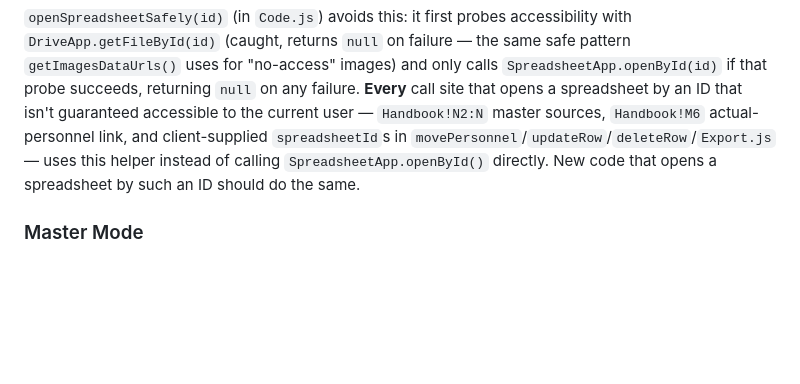
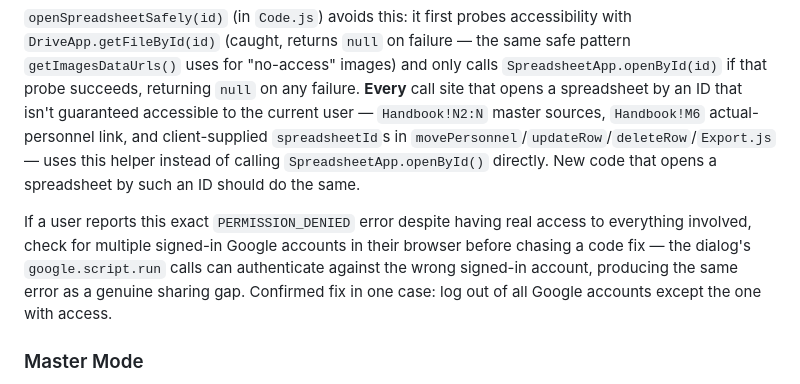
Before and after one commit to oleksiisedun/personnel-database, a Markdown page: CLAUDE.md, the part around the change. Drawn GitHub-style; blank space fills up the shorter version.

Commit message:
Document multi-account browser sessions as a PERMISSION_DENIED cause
A user hit this error despite having real access; the actual fix was
logging out of extra signed-in Google accounts, not a sharing gap.

Co-Authored-By: Claude Sonnet 4.6 <noreply@anthropic.com>
Claude-Session: https://claude.ai/code/session_011XBQgRtS6r5E51WDdYzaxo

```diff
--- a/CLAUDE.md
+++ b/CLAUDE.md
@@ -68,6 +68,8 @@ The client-side code in `WebEditor.js.html` is not a module — all functions ar
 If a `SpreadsheetApp.openById(id)` call throws because the current user can't access `id`, that permission error — even when caught with try/catch — still causes the *overall* enclosing execution to fail (e.g. the whole `getSchemaAndData()` RPC fails with "У вас немає дозволу на доступ до потрібного документа" / "You do not have permission to access the required document"). This is an Apps Script runtime quirk where a caught `SpreadsheetApp.openById()` permission error poisons the execution's final status regardless of being handled in JS.
 
 `openSpreadsheetSafely(id)` (in `Code.js`) avoids this: it first probes accessibility with `DriveApp.getFileById(id)` (caught, returns `null` on failure — the same safe pattern `getImagesDataUrls()` uses for "no-access" images) and only calls `SpreadsheetApp.openById(id)` if that probe succeeds, returning `null` on any failure. **Every** call site that opens a spreadsheet by an ID that isn't guaranteed accessible to the current user — `Handbook!N2:N` master sources, `Handbook!M6` actual-personnel link, and client-supplied `spreadsheetId`s in `movePersonnel`/`updateRow`/`deleteRow`/`Export.js` — uses this helper instead of calling `SpreadsheetApp.openById()` directly. New code that opens a spreadsheet by such an ID should do the same.
+
+If a user reports this exact `PERMISSION_DENIED` error despite having real access to everything involved, check for multiple signed-in Google accounts in their browser before chasing a code fix — the dialog's `google.script.run` calls can authenticate against the wrong signed-in account, producing the same error as a genuine sharing gap. Confirmed fix in one case: log out of all Google accounts except the one with access.
 
 ### Master Mode
 
```
